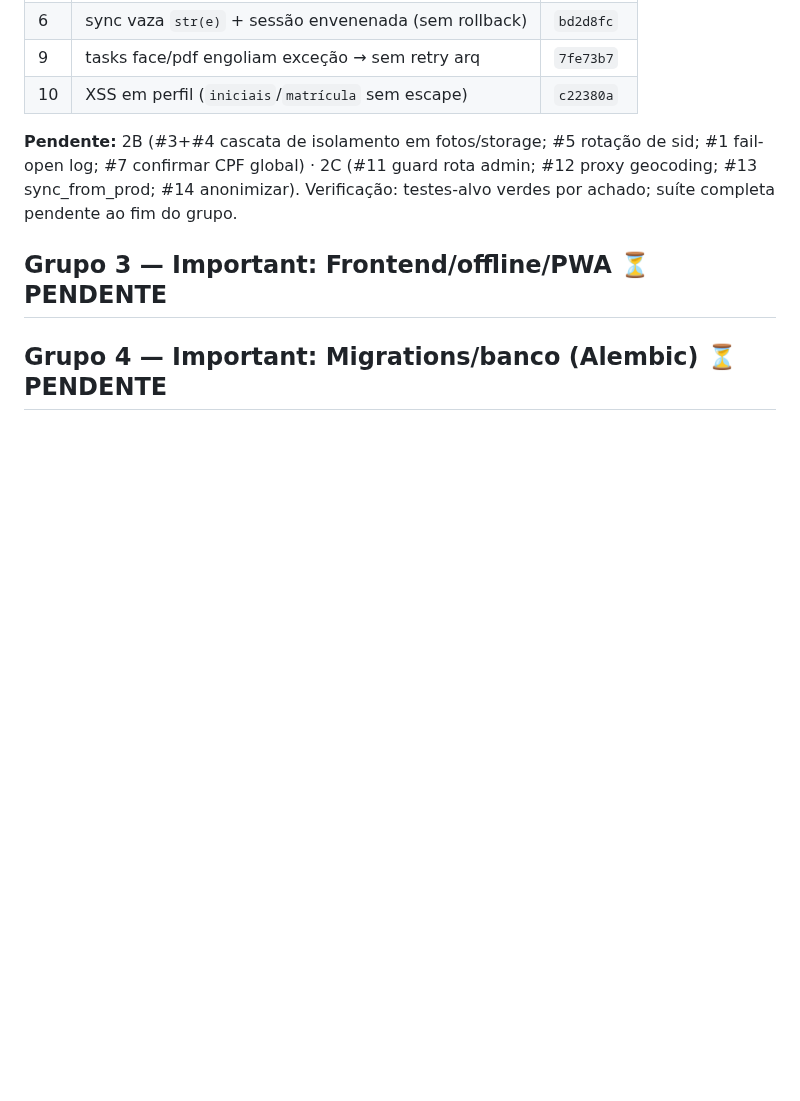
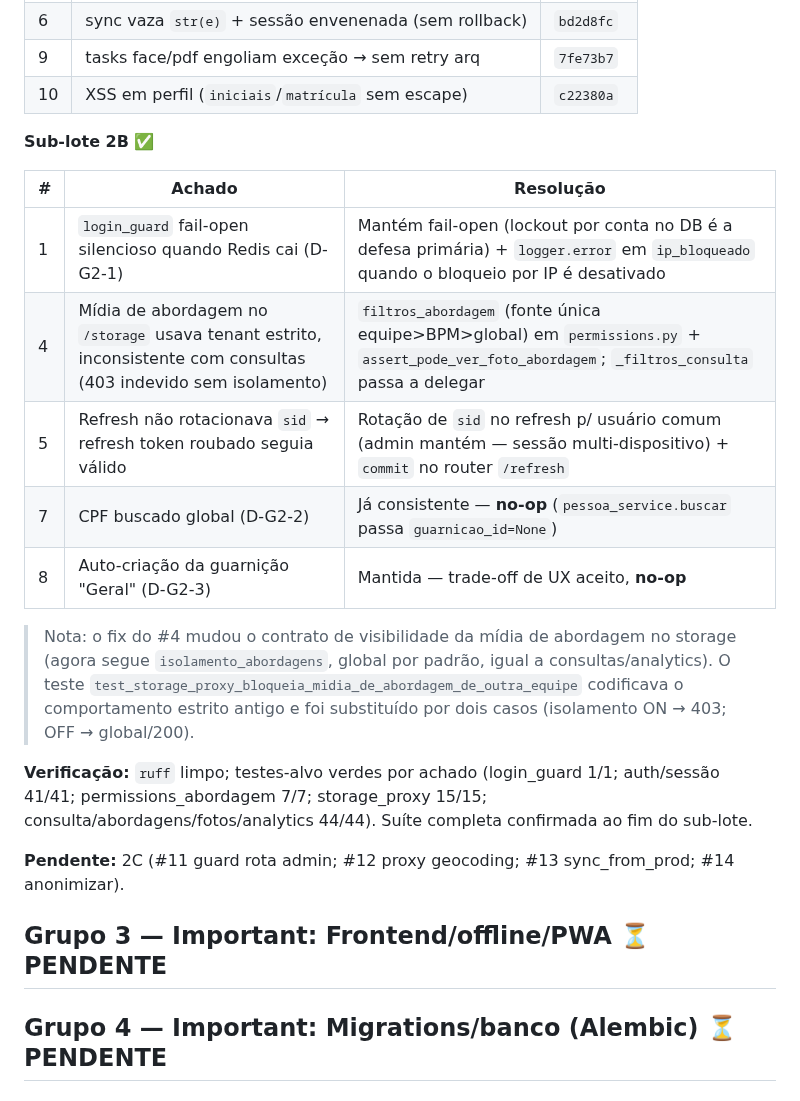
Before and after one commit to alexmabud/argus-ai, a Markdown page: docs/auditoria-status.md, the part around the change. Rendered like a GitHub page; blank space fills up the shorter version.

Commit message:
docs(auditoria): progresso do Grupo 2 (Sub-lote 2B)
Co-Authored-By: Claude Opus 4.8 <noreply@anthropic.com>

```diff
--- a/docs/auditoria-status.md
+++ b/docs/auditoria-status.md
@@ -44,7 +44,27 @@ Decisões: D-G2-1 fail-open + log error · D-G2-2 CPF global · D-G2-3 manter "G
 | 9 | tasks face/pdf engoliam exceção → sem retry arq | `7fe73b7` |
 | 10 | XSS em perfil (`iniciais`/`matrícula` sem escape) | `c22380a` |
 
-**Pendente:** 2B (#3+#4 cascata de isolamento em fotos/storage; #5 rotação de sid; #1 fail-open log; #7 confirmar CPF global) · 2C (#11 guard rota admin; #12 proxy geocoding; #13 sync_from_prod; #14 anonimizar). Verificação: testes-alvo verdes por achado; suíte completa pendente ao fim do grupo.
+**Sub-lote 2B ✅**
+
+| # | Achado | Resolução |
+|---|--------|-----------|
+| 1 | `login_guard` fail-open silencioso quando Redis cai (D-G2-1) | Mantém fail-open (lockout por conta no DB é a defesa primária) + `logger.error` em `ip_bloqueado` quando o bloqueio por IP é desativado |
+| 4 | Mídia de abordagem no `/storage` usava tenant estrito, inconsistente com consultas (403 indevido sem isolamento) | `filtros_abordagem` (fonte única equipe>BPM>global) em `permissions.py` + `assert_pode_ver_foto_abordagem`; `_filtros_consulta` passa a delegar |
+| 5 | Refresh não rotacionava `sid` → refresh token roubado seguia válido | Rotação de `sid` no refresh p/ usuário comum (admin mantém — sessão multi-dispositivo) + `commit` no router `/refresh` |
+| 7 | CPF buscado global (D-G2-2) | Já consistente — **no-op** (`pessoa_service.buscar` passa `guarnicao_id=None`) |
+| 8 | Auto-criação da guarnição "Geral" (D-G2-3) | Mantida — trade-off de UX aceito, **no-op** |
+
+> Nota: o fix do #4 mudou o contrato de visibilidade da mídia de abordagem no
+> storage (agora segue `isolamento_abordagens`, global por padrão, igual a
+> consultas/analytics). O teste `test_storage_proxy_bloqueia_midia_de_abordagem_de_outra_equipe`
+> codificava o comportamento estrito antigo e foi substituído por dois casos
+> (isolamento ON → 403; OFF → global/200).
+
+**Verificação:** `ruff` limpo; testes-alvo verdes por achado (login_guard 1/1;
+auth/sessão 41/41; permissions_abordagem 7/7; storage_proxy 15/15;
+consulta/abordagens/fotos/analytics 44/44). Suíte completa confirmada ao fim do sub-lote.
+
+**Pendente:** 2C (#11 guard rota admin; #12 proxy geocoding; #13 sync_from_prod; #14 anonimizar).
 ## Grupo 3 — Important: Frontend/offline/PWA ⏳ PENDENTE
 ## Grupo 4 — Important: Migrations/banco (Alembic) ⏳ PENDENTE
 ## Grupo 5 — Important: Deploy/restore/scripts ⏳ PENDENTE
```
